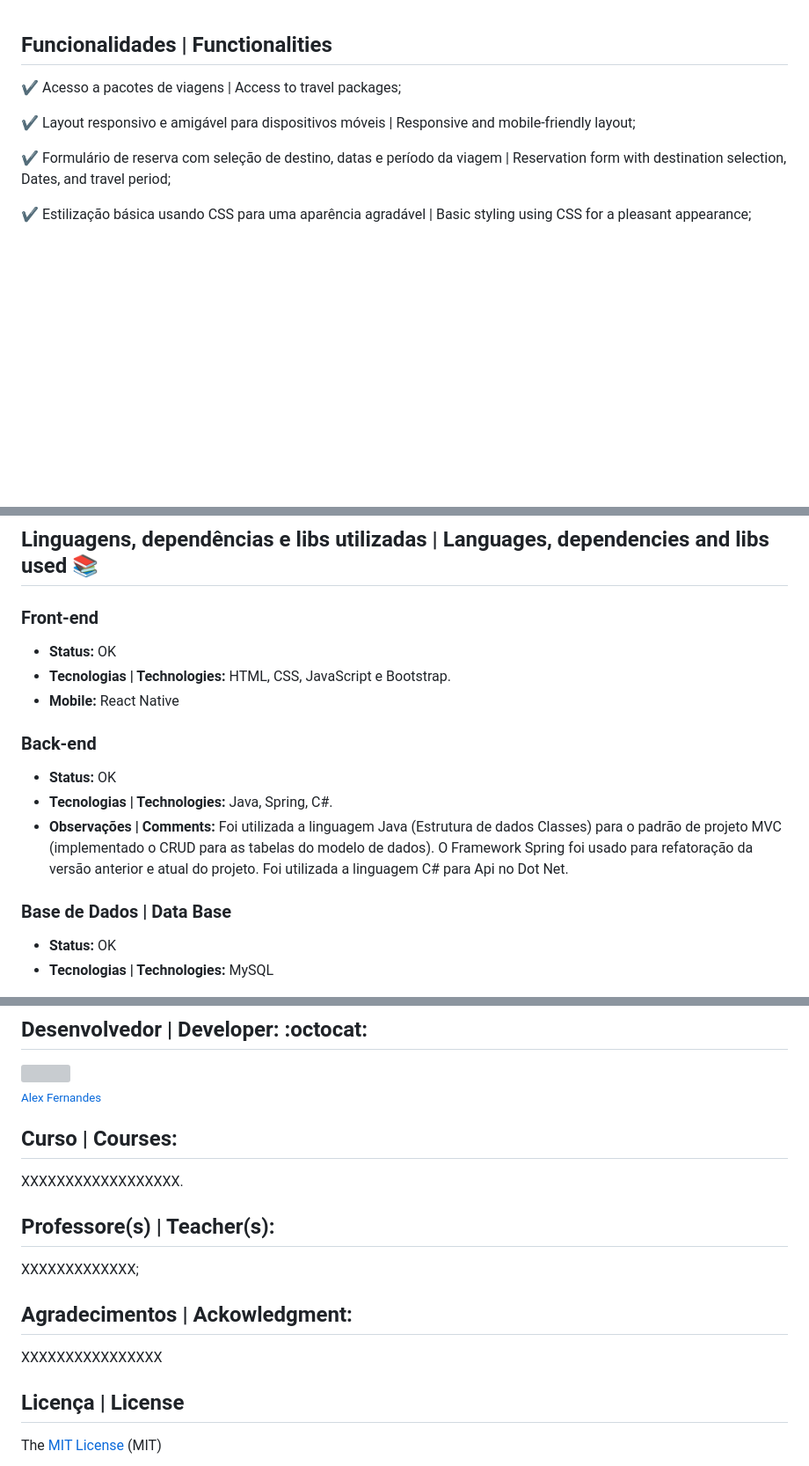
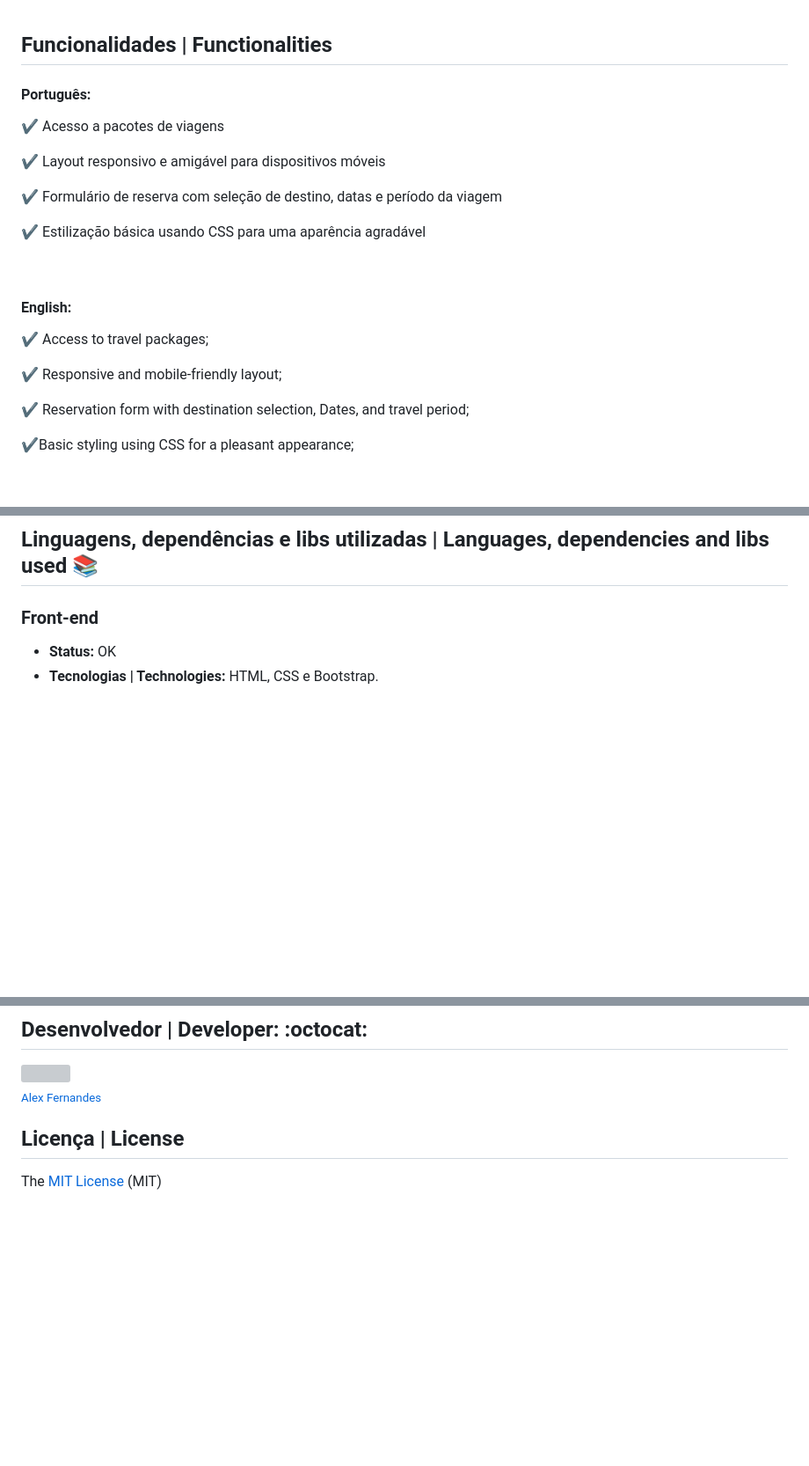
Before and after one commit to alexfn93/Hotel-Rota-Nomade, a Markdown page: README.md, 3 parts joined by grey strips. Shown at 88% size. Drawn GitHub-style; blank space fills up the shorter version; grey boxes are pictures that could not be loaded.

Commit message:
last adjustments

```diff
--- a/README.md
+++ b/README.md
@@ -66,12 +68,25 @@ Enjoy and have fun creating your own hotel reservation website!
 
 ## Funcionalidades | Functionalities
 
-:heavy_check_mark: Acesso a pacotes de viagens | Access to travel packages;
+<h4>Português:</h4>
 
-:heavy_check_mark: Layout responsivo e amigável para dispositivos móveis | Responsive and mobile-friendly layout;
+:heavy_check_mark: Acesso a pacotes de viagens
 
-:heavy_check_mark: Formulário de reserva com seleção de destino, datas e período da viagem | Reservation form with destination selection, Dates, and travel period;
+:heavy_check_mark: Layout responsivo e amigável para dispositivos móveis
 
-:heavy_check_mark: Estilização básica usando CSS para uma aparência agradável | Basic styling using CSS for a pleasant
-appearance;
+:heavy_check_mark: Formulário de reserva com seleção de destino, datas e período da viagem
 
+:heavy_check_mark: Estilização básica usando CSS para uma aparência agradável
+
+<br>
+
+<h4>English:</h4>
+
+:heavy_check_mark: Access to travel packages;
+
+:heavy_check_mark: Responsive and mobile-friendly layout;
+
+:heavy_check_mark: Reservation form with destination selection, Dates, and travel period;
+
+:heavy_check_mark:Basic styling using CSS for a pleasant appearance;
+
@@ -81,19 +97,6 @@ appearance;
 <h3>Front-end</h3>
 <ul>
     <li><b>Status: </b>OK</li>
-    <li><b>Tecnologias | Technologies: </b>HTML, CSS, JavaScript e Bootstrap.</li>
-    <li><b>Mobile: </b> React Native </li>
-</ul>
-<h3>Back-end</h3>
-
-<ul>
-    <li><b>Status: </b>OK</li>
-    <li><b>Tecnologias | Technologies: </b>Java, Spring, C#.</li>
-    <li><b>Observações | Comments: </b> Foi utilizada a linguagem Java (Estrutura de dados Classes) para o padrão de projeto MVC (implementado o CRUD para as tabelas do modelo de dados). O Framework Spring  foi usado para refatoração da versão anterior e atual do projeto. Foi utilizada a linguagem C# para Api no Dot Net.</li>
-</ul>
-<h3>Base de Dados | Data Base</h3>
-<ul>
-    <li><b>Status: </b>OK</li>
-    <li><b>Tecnologias | Technologies: </b>MySQL</li>
+    <li><b>Tecnologias | Technologies: </b>HTML, CSS e Bootstrap.</li>
 </ul>
 
@@ -104,13 +108,6 @@ appearance;
 [<img src="https://github.com/alexfn93.png" width=115><br><sub>Alex Fernandes</sub>](https://github.com/alexfn93)  <br>
 
 
-<h2>Curso | Courses:</h2> XXXXXXXXXXXXXXXXXX.
-
-<h2>Professore(s) | Teacher(s):</h2> XXXXXXXXXXXXX; <br>
-
-<p align="justify">
-<h2>Agradecimentos | Ackowledgment:</h2> XXXXXXXXXXXXXXXX </p>
-
 ## Licença | License
 
 The [MIT License]() (MIT)
```
Also changed, not shown: other parts of README.md (+9 -5 lines).
